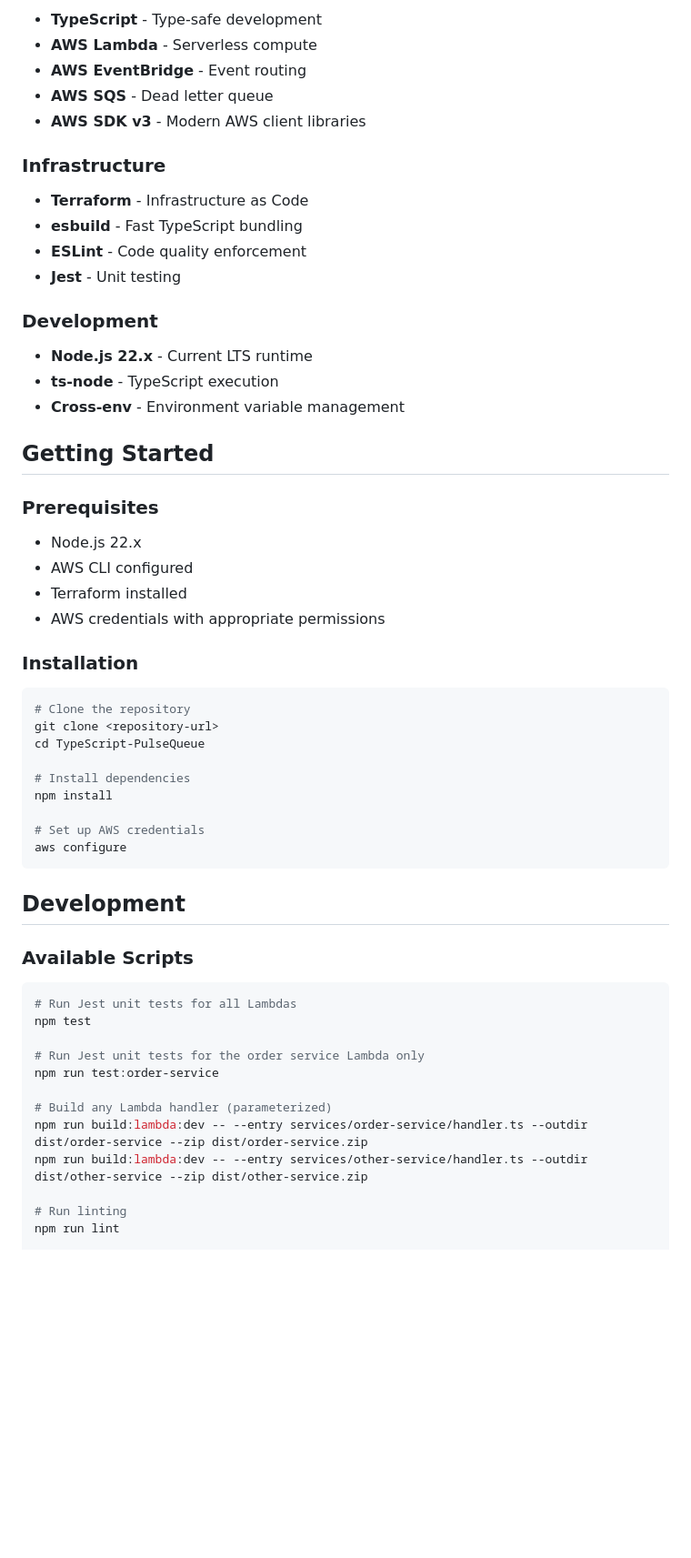
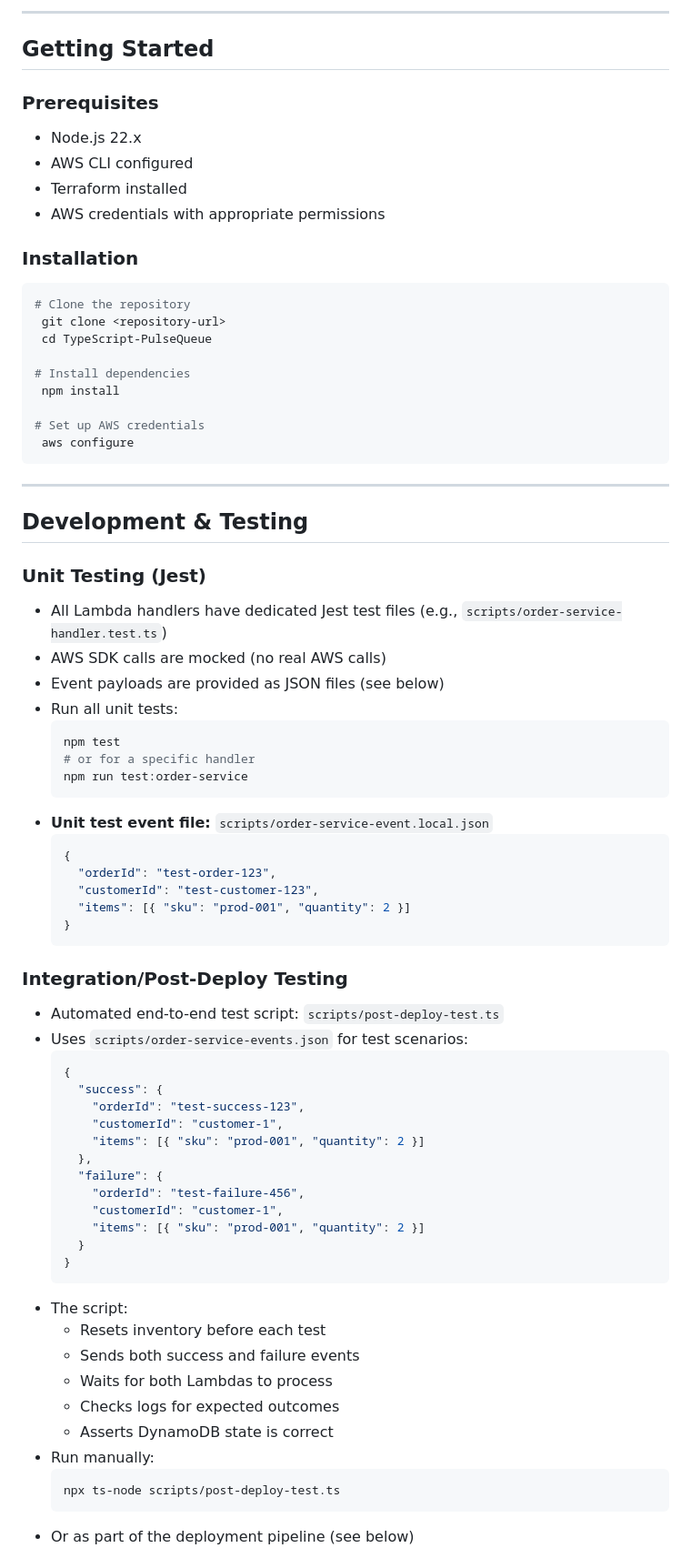
Before and after one commit to theRealKarlos/typescript-pulsequeue, a Markdown page: README.md, the part around one of its changes. Shown at 91% size. GitHub-like rendering; blank space fills up the shorter version.

````diff
--- a/README.md
+++ b/README.md
@@ -55,22 +68,5 @@ EventBridge → Lambda → Order Processing Logic → (DLQ on failure)
 
-- **TypeScript** - Type-safe development
-- **AWS Lambda** - Serverless compute
-- **AWS EventBridge** - Event routing
-- **AWS SQS** - Dead letter queue
-- **AWS SDK v3** - Modern AWS client libraries
-
-### Infrastructure
-
-- **Terraform** - Infrastructure as Code
-- **esbuild** - Fast TypeScript bundling
-- **ESLint** - Code quality enforcement
-- **Jest** - Unit testing
-
-### Development
-
-- **Node.js 22.x** - Current LTS runtime
-- **ts-node** - TypeScript execution
-- **Cross-env** - Environment variable management
+---
 
 ## Getting Started
 
@@ -85,31 +81,67 @@ EventBridge → Lambda → Order Processing Logic → (DLQ on failure)
 
 ```bash
 # Clone the repository
-git clone <repository-url>
-cd TypeScript-PulseQueue
+ git clone <repository-url>
+ cd TypeScript-PulseQueue
 
 # Install dependencies
-npm install
+ npm install
 
 # Set up AWS credentials
-aws configure
+ aws configure
 ```
 
-## Development
+---
 
-### Available Scripts
+## Development & Testing
 
-```bash
-# Run Jest unit tests for all Lambdas
-npm test
+### Unit Testing (Jest)
 
-# Run Jest unit tests for the order service Lambda only
-npm run test:order-service
+- All Lambda handlers have dedicated Jest test files (e.g., `scripts/order-service-handler.test.ts`)
+- AWS SDK calls are mocked (no real AWS calls)
+- Event payloads are provided as JSON files (see below)
+- Run all unit tests:
+  ```bash
+  npm test
+  # or for a specific handler
+  npm run test:order-service
+  ```
+- **Unit test event file:** `scripts/order-service-event.local.json`
+  ```json
+  {
+    "orderId": "test-order-123",
+    "customerId": "test-customer-123",
+    "items": [{ "sku": "prod-001", "quantity": 2 }]
+  }
+  ```
 
-# Build any Lambda handler (parameterized)
-npm run build:lambda:dev -- --entry services/order-service/handler.ts --outdir dist/order-service --zip dist/order-service.zip
-npm run build:lambda:dev -- --entry services/other-service/handler.ts --outdir dist/other-service --zip dist/other-service.zip
+### Integration/Post-Deploy Testing
 
-# Run linting
-npm run lint
+- Automated end-to-end test script: `scripts/post-deploy-test.ts`
+- Uses `scripts/order-service-events.json` for test scenarios:
+  ```json
+  {
+    "success": {
+      "orderId": "test-success-123",
+      "customerId": "customer-1",
+      "items": [{ "sku": "prod-001", "quantity": 2 }]
+    },
+    "failure": {
+      "orderId": "test-failure-456",
+      "customerId": "customer-1",
+      "items": [{ "sku": "prod-001", "quantity": 2 }]
+    }
+  }
+  ```
+- The script:
+  - Resets inventory before each test
+  - Sends both success and failure events
+  - Waits for both Lambdas to process
+  - Checks logs for expected outcomes
+  - Asserts DynamoDB state is correct
+- Run manually:
+  ```bash
+  npx ts-node scripts/post-deploy-test.ts
+  ```
+- Or as part of the deployment pipeline (see below)
 
````
Also changed, not shown: other parts of README.md (+75 -174 lines).
